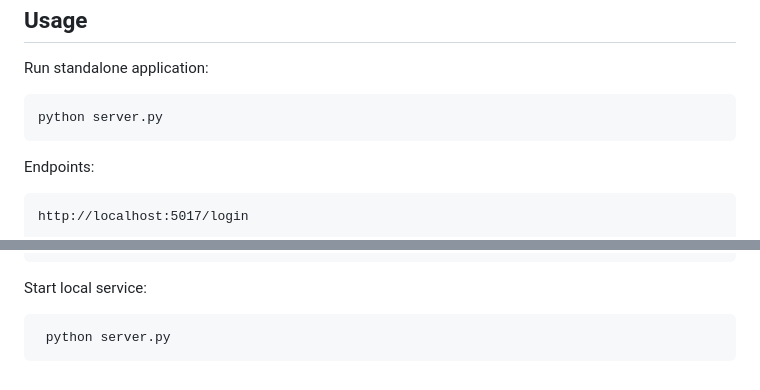
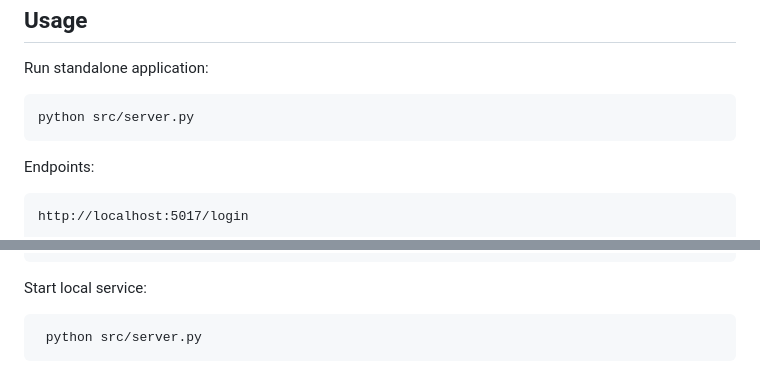
Before and after one commit to terraplan/terraweb-qwc-db-auth, a Markdown page: README.md, 2 parts joined by grey strips. Drawn GitHub-style.

Commit message:
Adapt readme for moved source files

```diff
--- a/README.md
+++ b/README.md
@@ -138,7 +138,7 @@ Usage
 
 Run standalone application:
 
-    python server.py
+    python src/server.py
 
 Endpoints:
 
@@ -174,4 +174,4 @@ Configure environment:
 
 Start local service:
 
-     python server.py
+     python src/server.py
```
